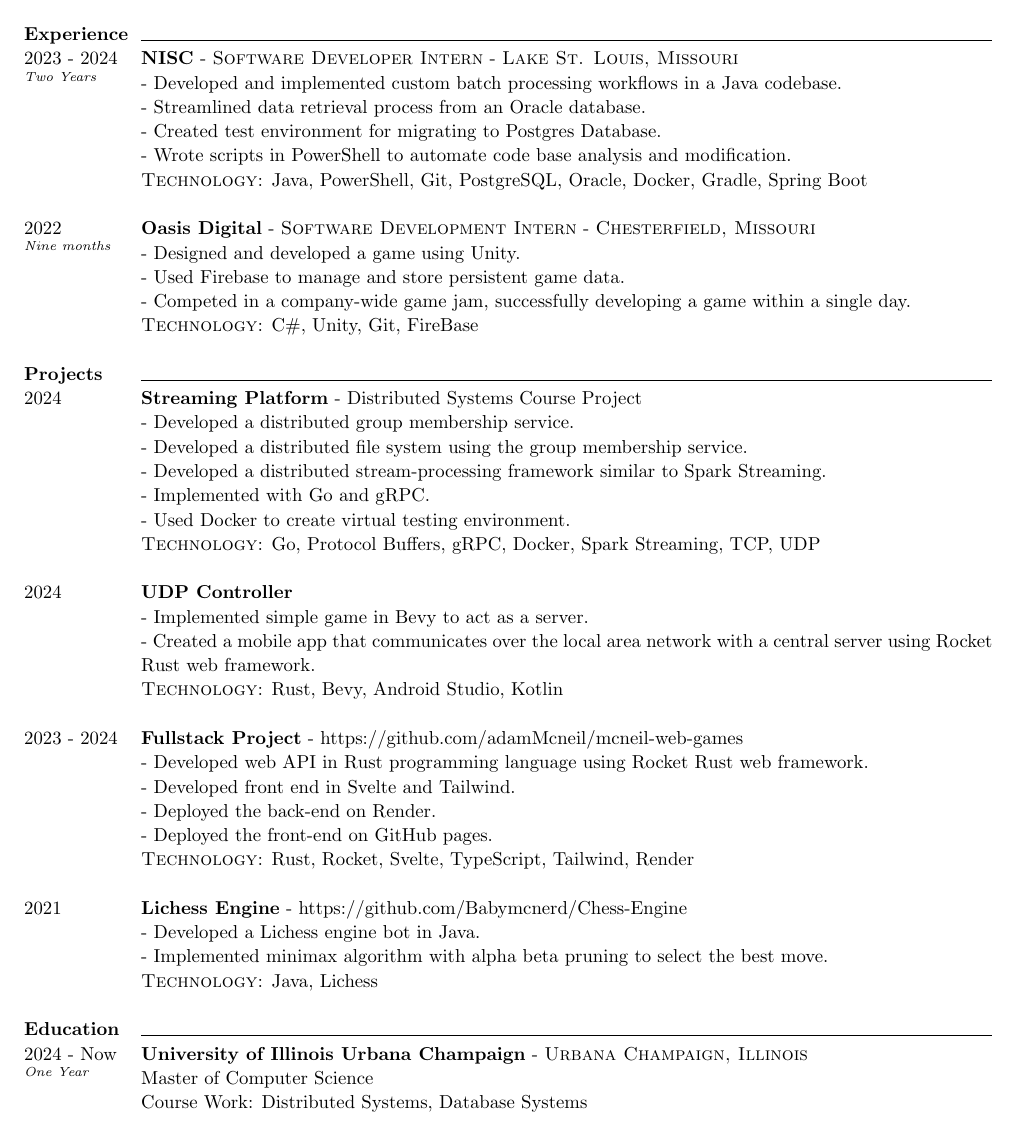
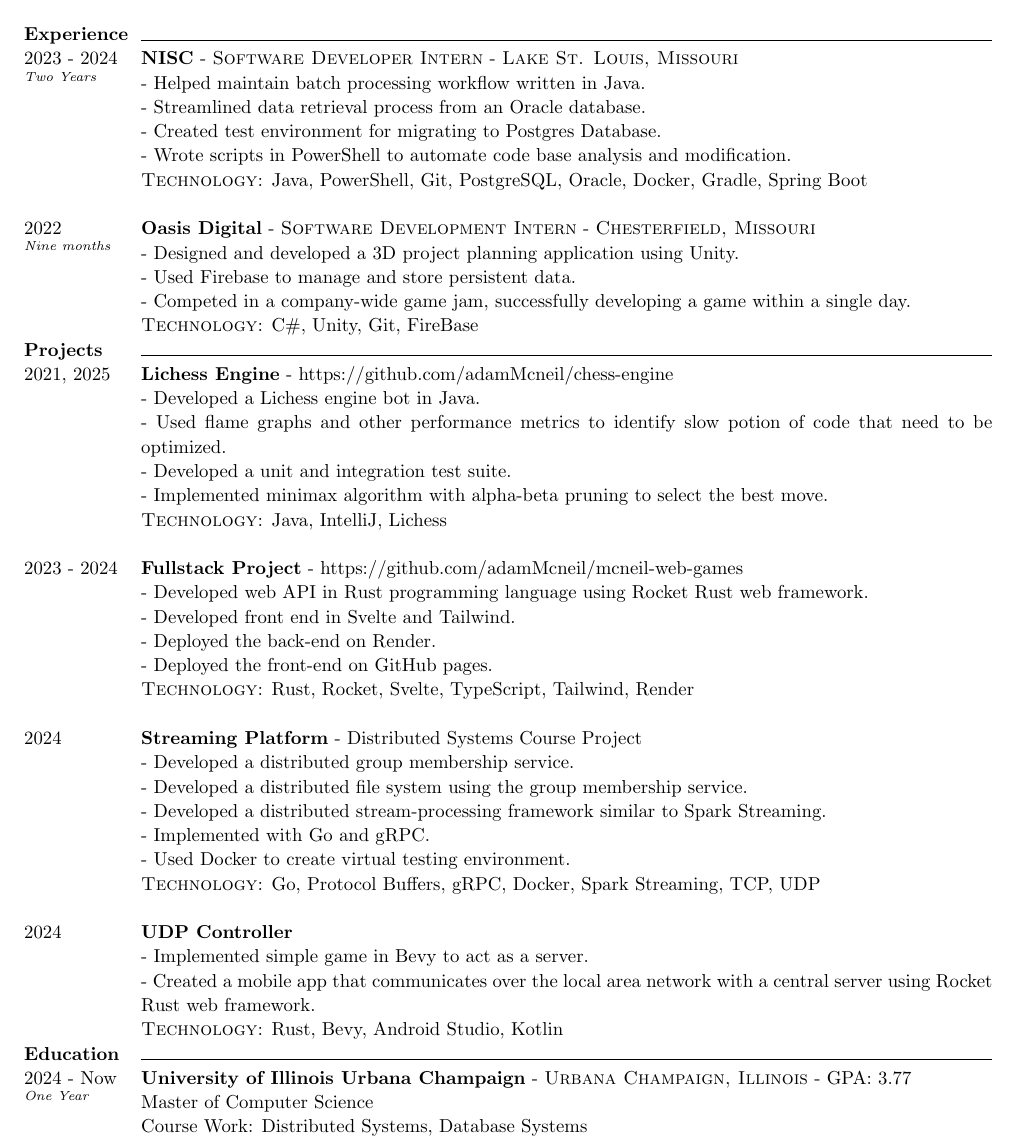
Before and after one commit to adamMcneil/resume, a LaTeX CV (resume.tex): part of the page, cut so that both start at the same text. Compiled offline with pdfLaTeX.

Commit message:
update resume with chess engine stuff

```diff
--- a/resume.tex
+++ b/resume.tex
@@ -98,7 +98,7 @@
   {Lake St. Louis, Missouri}
   {}
   {
-  - Developed and implemented custom batch processing workflows in a Java codebase. \newline
+  - Helped maintain batch processing workflow written in Java. \newline
   - Streamlined data retrieval process from an Oracle database. \newline
   - Created test environment for migrating to Postgres Database. \newline
   - Wrote scripts in PowerShell to automate code base analysis and modification.
@@ -112,15 +112,42 @@
   {Chesterfield, Missouri}
   {}
   {
-  - Designed and developed a game using Unity. \newline
-  - Used Firebase to manage and store persistent game data. \newline
+  - Designed and developed a 3D project planning application using Unity. \newline
+  - Used Firebase to manage and store persistent data. \newline
   - Competed in a company-wide game jam, successfully developing a game within a single day.
   }
-  {C\#, Unity, Git, FireBase \newline}
+  {C\#, Unity, Git, FireBase}
 
 
 \textbf{Projects} & \horizontalLine \\
 % Projects
+\timeFrame{2021, 2025}{}{} &
+\entry{Lichess Engine}
+  {}
+  {}
+  {https://github.com/adamMcneil/chess-engine}
+  {
+    - Developed a Lichess engine bot in Java. \newline
+    - Used flame graphs and other performance metrics to identify slow potion of code that need to be optimized. \newline
+    - Developed a unit and integration test suite. \newline
+    - Implemented minimax algorithm with alpha-beta pruning to select the best move.
+  }
+  {Java, IntelliJ, Lichess \newline}
+
+\timeFrame{2023}{2024}{} &
+\entry{Fullstack Project}
+  {}
+  {}
+  {https://github.com/adamMcneil/mcneil-web-games}
+  {
+  - Developed web API in Rust programming language using Rocket Rust web framework. \newline
+  - Developed front end in Svelte and Tailwind. \newline
+  - Deployed the back-end on Render. \newline
+  - Deployed the front-end on GitHub pages.
+  }
+  {Rust, Rocket, Svelte, TypeScript, Tailwind, Render \newline}
+
+
 \timeFrame{2024}{}{} &
 \entry{Streaming Platform}
   {}
@@ -145,31 +172,7 @@
     - Implemented simple game in Bevy to act as a server. \newline
     - Created a mobile app that communicates over the local area network with a central server using Rocket Rust web framework.
   }
-  {Rust, Bevy, Android Studio, Kotlin \newline}
-
-\timeFrame{2023}{2024}{} &
-\entry{Fullstack Project}
-  {}
-  {}
-  {https://github.com/adamMcneil/mcneil-web-games}
-  {
-  - Developed web API in Rust programming language using Rocket Rust web framework. \newline
-  - Developed front end in Svelte and Tailwind. \newline
-  - Deployed the back-end on Render. \newline
-  - Deployed the front-end on GitHub pages.
-  }
-  {Rust, Rocket, Svelte, TypeScript, Tailwind, Render \newline}
-
-\timeFrame{2021}{}{} &
-\entry{Lichess Engine}
-  {}
-  {}
-  {https://github.com/Babymcnerd/Chess-Engine }
-  {
-    - Developed a Lichess engine bot in Java. \newline
-    - Implemented minimax algorithm with alpha beta pruning to select the best move.
-  }
-  {Java, Lichess \newline}
+  {Rust, Bevy, Android Studio, Kotlin}
 
 %% Education
 \textbf{Education} & \horizontalLine \\
@@ -179,7 +182,7 @@
 \entry{University of Illinois Urbana Champaign}
   {}
   {Urbana Champaign, Illinois}
-  {}
+  {GPA: 3.77}
   {
   Master of Computer Science \newline
       Course Work: Distributed Systems, Database Systems
```
Also changed, not shown: adam-mcneil-resume.pdf, sharetec.pdf (added).
